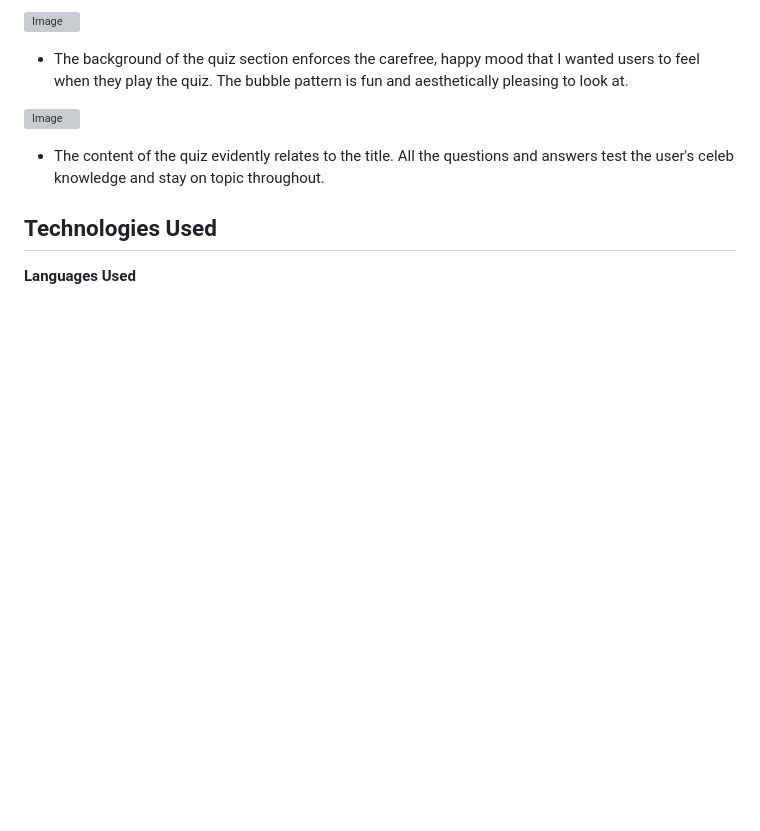
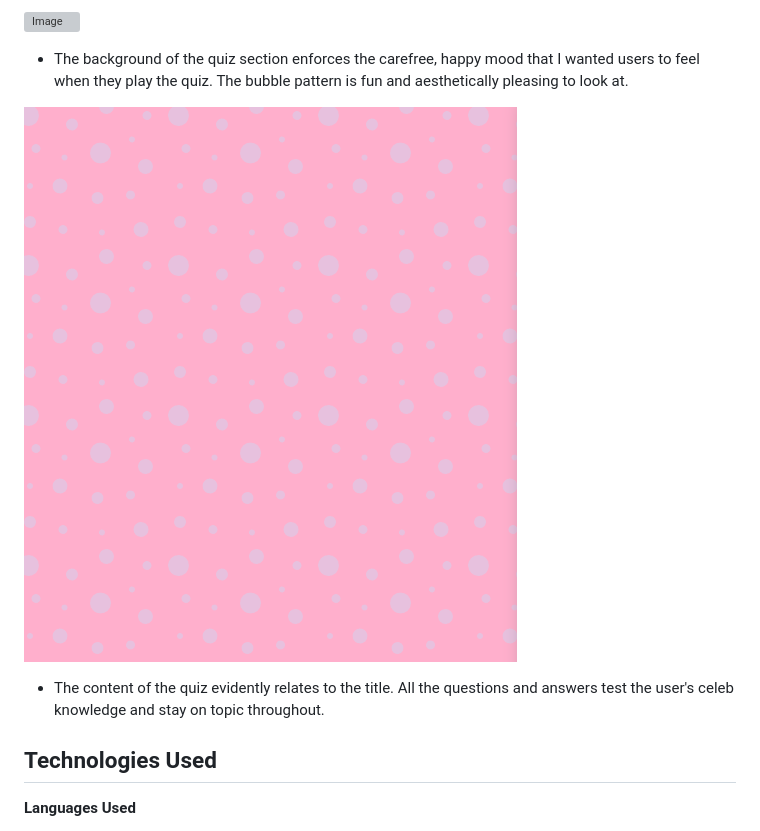
Before and after one commit to erincunningham7/project-portfolio-two-, a Markdown page: README.md, the part around the change. GitHub-like rendering; blank space fills up the shorter version; grey boxes are pictures that could not be loaded.

Commit message:
Add bubble bg image to images folder and upload in readme file

```diff
--- a/README.md
+++ b/README.md
@@ -120,7 +120,7 @@ The website contains all of the classic elements of a quiz - a series of multipl
 
 * The background of the quiz section enforces the carefree, happy mood that I wanted users to feel when they play the quiz. The bubble pattern is fun and aesthetically pleasing to look at.
 
-![Image](assets/images/)
+![Image](assets/images/bubble-bg.png)
 
 * The content of the quiz evidently relates to the title. All the questions and answers test the user's celeb knowledge and stay on topic throughout.
 
```
Also changed, not shown: assets/images/bubble-bg.png (renamed from assets/css/Screenshot 2023-05-04 113340.png).
